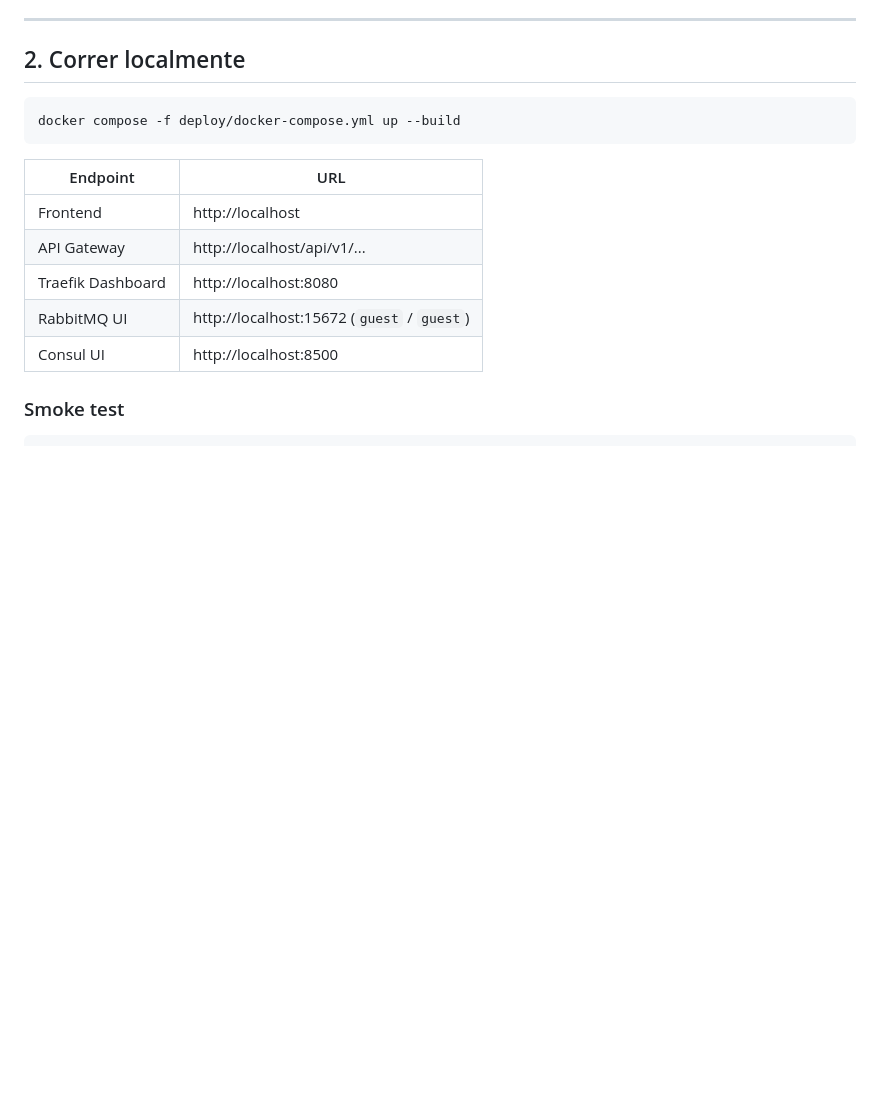
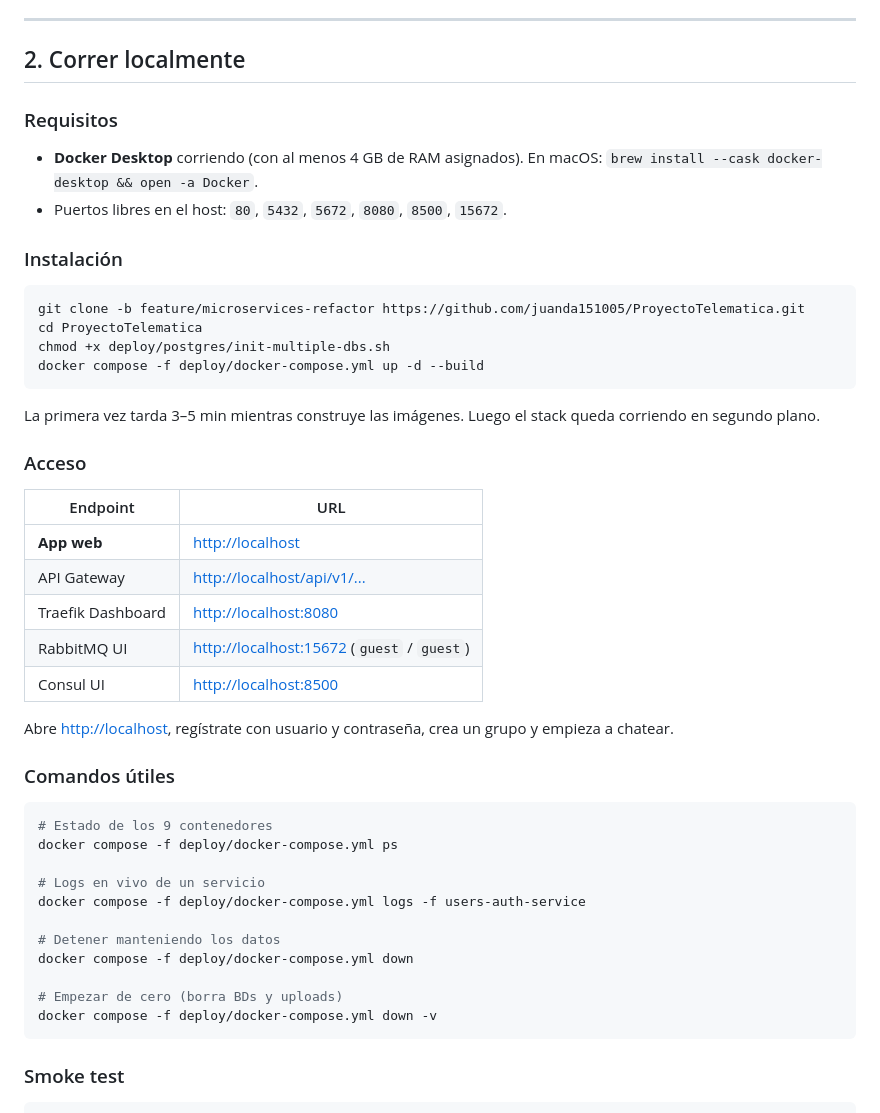
Before and after one commit to juanda151005/ProyectoTelematica, a Markdown page: README.md, the part around the change. GitHub-like rendering; blank space fills up the shorter version.

Commit message:
Actualización del README con guía de ejecución local

````diff
--- a/README.md
+++ b/README.md
@@ -61,17 +61,49 @@ Browser ──HTTP/WS──► Traefik (API Gateway / AWS ALB Ingress)
 
 ## 2. Correr localmente
 
+### Requisitos
+
+- **Docker Desktop** corriendo (con al menos 4 GB de RAM asignados). En macOS: `brew install --cask docker-desktop && open -a Docker`.
+- Puertos libres en el host: `80`, `5432`, `5672`, `8080`, `8500`, `15672`.
+
+### Instalación
+
 ```bash
-docker compose -f deploy/docker-compose.yml up --build
+git clone -b feature/microservices-refactor https://github.com/juanda151005/ProyectoTelematica.git
+cd ProyectoTelematica
+chmod +x deploy/postgres/init-multiple-dbs.sh
+docker compose -f deploy/docker-compose.yml up -d --build
 ```
+
+La primera vez tarda 3–5 min mientras construye las imágenes. Luego el stack queda corriendo en segundo plano.
+
+### Acceso
 
 | Endpoint | URL |
 |---|---|
-| Frontend | http://localhost |
-| API Gateway | http://localhost/api/v1/... |
-| Traefik Dashboard | http://localhost:8080 |
-| RabbitMQ UI | http://localhost:15672 (`guest` / `guest`) |
-| Consul UI | http://localhost:8500 |
+| **App web** | <http://localhost> |
+| API Gateway | <http://localhost/api/v1/...> |
+| Traefik Dashboard | <http://localhost:8080> |
+| RabbitMQ UI | <http://localhost:15672> (`guest` / `guest`) |
+| Consul UI | <http://localhost:8500> |
+
+Abre <http://localhost>, regístrate con usuario y contraseña, crea un grupo y empieza a chatear.
+
+### Comandos útiles
+
+```bash
+# Estado de los 9 contenedores
+docker compose -f deploy/docker-compose.yml ps
+
+# Logs en vivo de un servicio
+docker compose -f deploy/docker-compose.yml logs -f users-auth-service
+
+# Detener manteniendo los datos
+docker compose -f deploy/docker-compose.yml down
+
+# Empezar de cero (borra BDs y uploads)
+docker compose -f deploy/docker-compose.yml down -v
+```
 
 ### Smoke test
 
````
